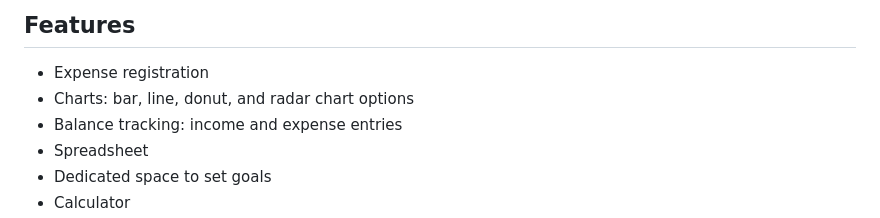
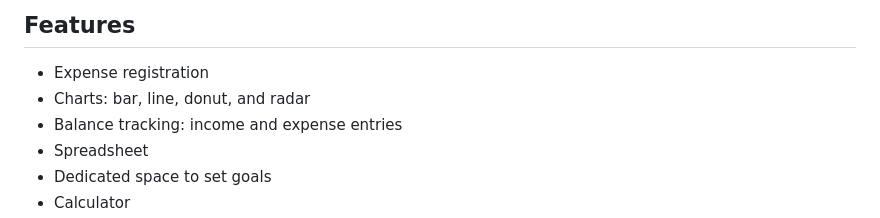
Before and after one commit to Souza1932/Finan-as, a Markdown page: README.md, the part around the change. Drawn GitHub-style.

Commit message:
Update chart options description in README

```diff
--- a/README.md
+++ b/README.md
@@ -83,7 +83,7 @@ Due to the difficulty many people face in managing their daily money, the system
 ## Features
 
 * Expense registration
-* Charts: bar, line, donut, and radar chart options
+* Charts: bar, line, donut, and radar
 * Balance tracking: income and expense entries
 * Spreadsheet
 * Dedicated space to set goals
```
